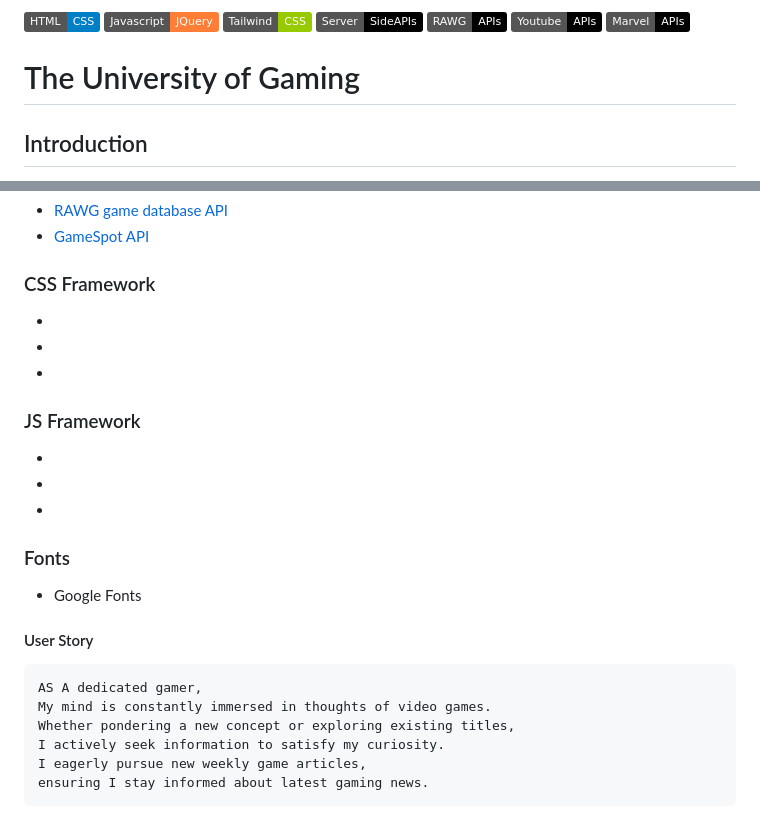
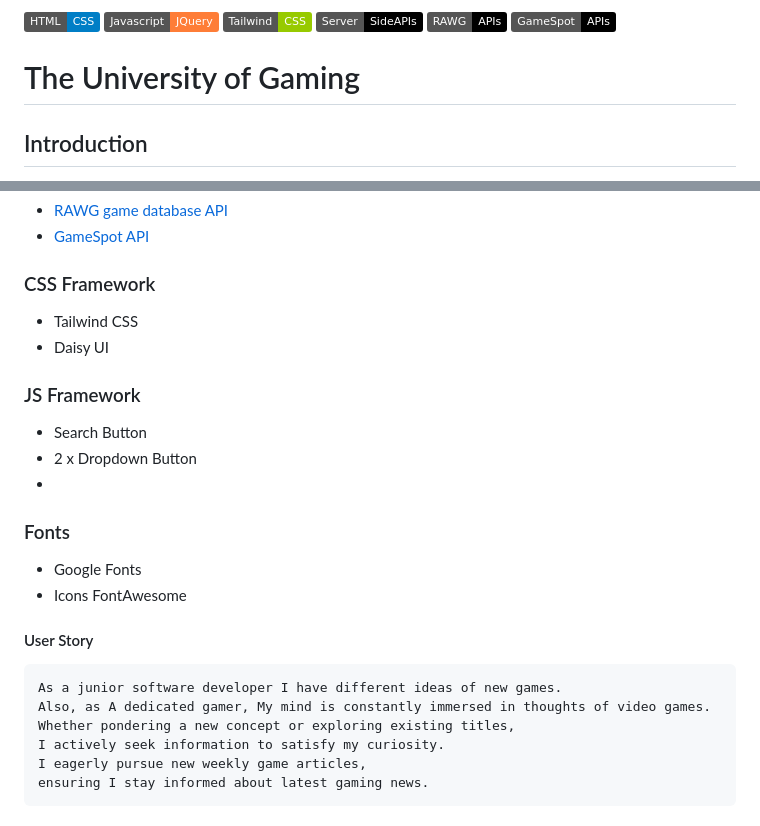
Before and after one commit to Yukitoshi12345/From-Pixel-to-Purchase, a Markdown page: README.md, 2 parts joined by grey strips. GitHub-like rendering; badges without logos.

````diff
--- a/README.md
+++ b/README.md
@@ -1,5 +1,4 @@
-![HTML CSS](https://img.shields.io/badge/HTML-CSS-blue) ![JavaScript JQuerry](https://img.shields.io/badge/Javascript-JQuery-orange) ![Tailwind CSS](https://img.shields.io/badge/Tailwind-CSS-green) ![Server-Side APIs](https://img.shields.io/badge/Server-SideAPIs-black) ![RAWG APIs](https://img.shields.io/badge/RAWG-APIs-black) ![Youtube APIs](https://img.shields.io/badge/Youtube-APIs-black) ![Marvel APIs](https://img.shields.io/badge/Marvel-APIs-black)
-
+![HTML CSS](https://img.shields.io/badge/HTML-CSS-blue) ![JavaScript JQuerry](https://img.shields.io/badge/Javascript-JQuery-orange) ![Tailwind CSS](https://img.shields.io/badge/Tailwind-CSS-green) ![Server-Side APIs](https://img.shields.io/badge/Server-SideAPIs-black) ![RAWG APIs](https://img.shields.io/badge/RAWG-APIs-black) ![GameSpot APIs](https://img.shields.io/badge/GameSpot-APIs-black)
 
 # The University of Gaming
 
@@ -39,23 +38,22 @@ This project is built using `HTML`, a CSS framework called `Tawilwind CSS` and `
 
 
 ### CSS Framework
--
--
--
+- Tailwind CSS
+- Daisy UI
+
 ### JS Framework
--
--
+- Search Button
+- 2 x Dropdown Button
 -
 ### Fonts
 - Google Fonts
-
-
+- Icons FontAwesome
 
 
 #### User Story
 ```md
-AS A dedicated gamer,
-My mind is constantly immersed in thoughts of video games.
+As a junior software developer I have different ideas of new games.
+Also, as A dedicated gamer, My mind is constantly immersed in thoughts of video games.
 Whether pondering a new concept or exploring existing titles,
 I actively seek information to satisfy my curiosity.
 I eagerly pursue new weekly game articles,
````
